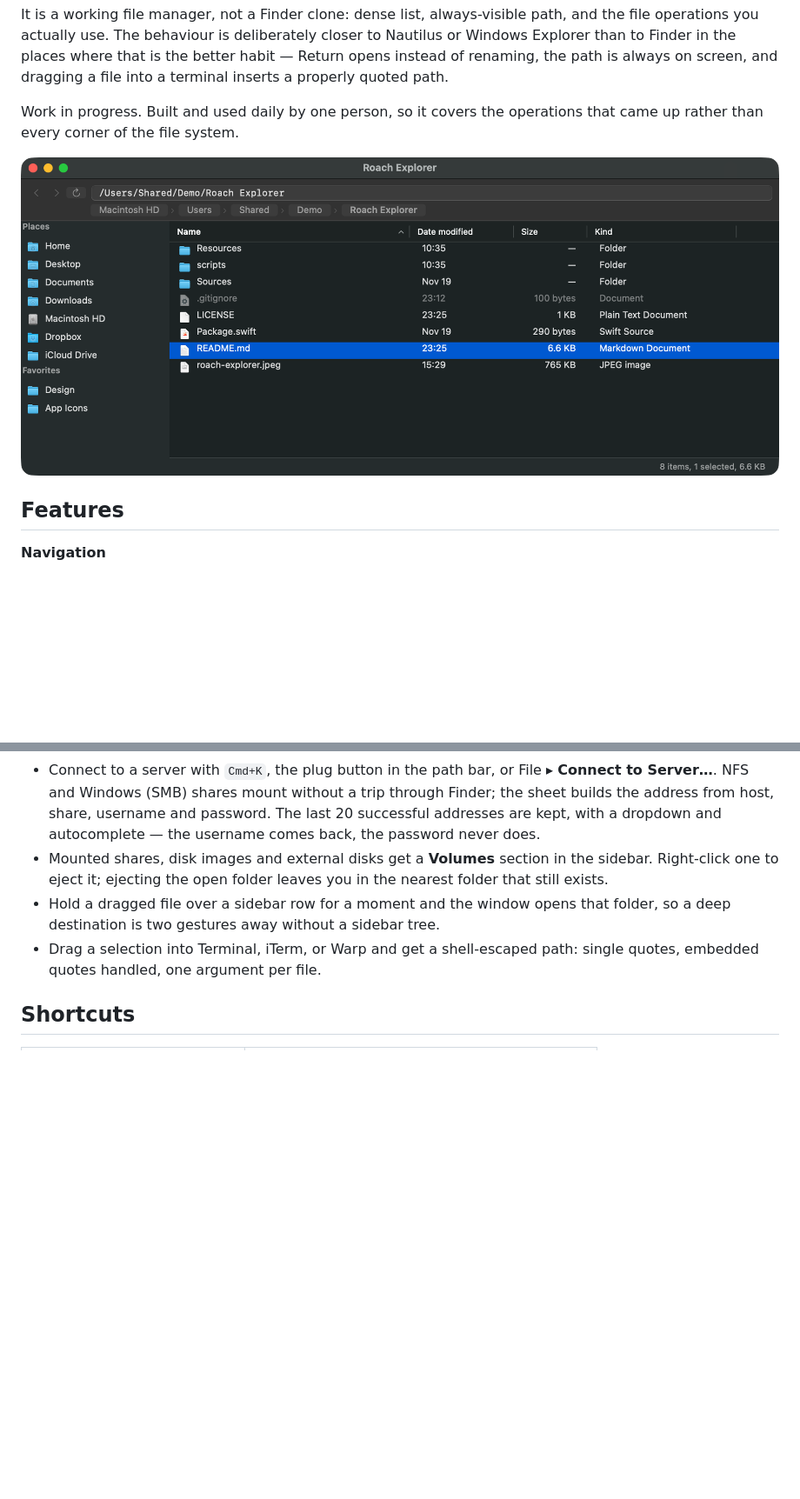
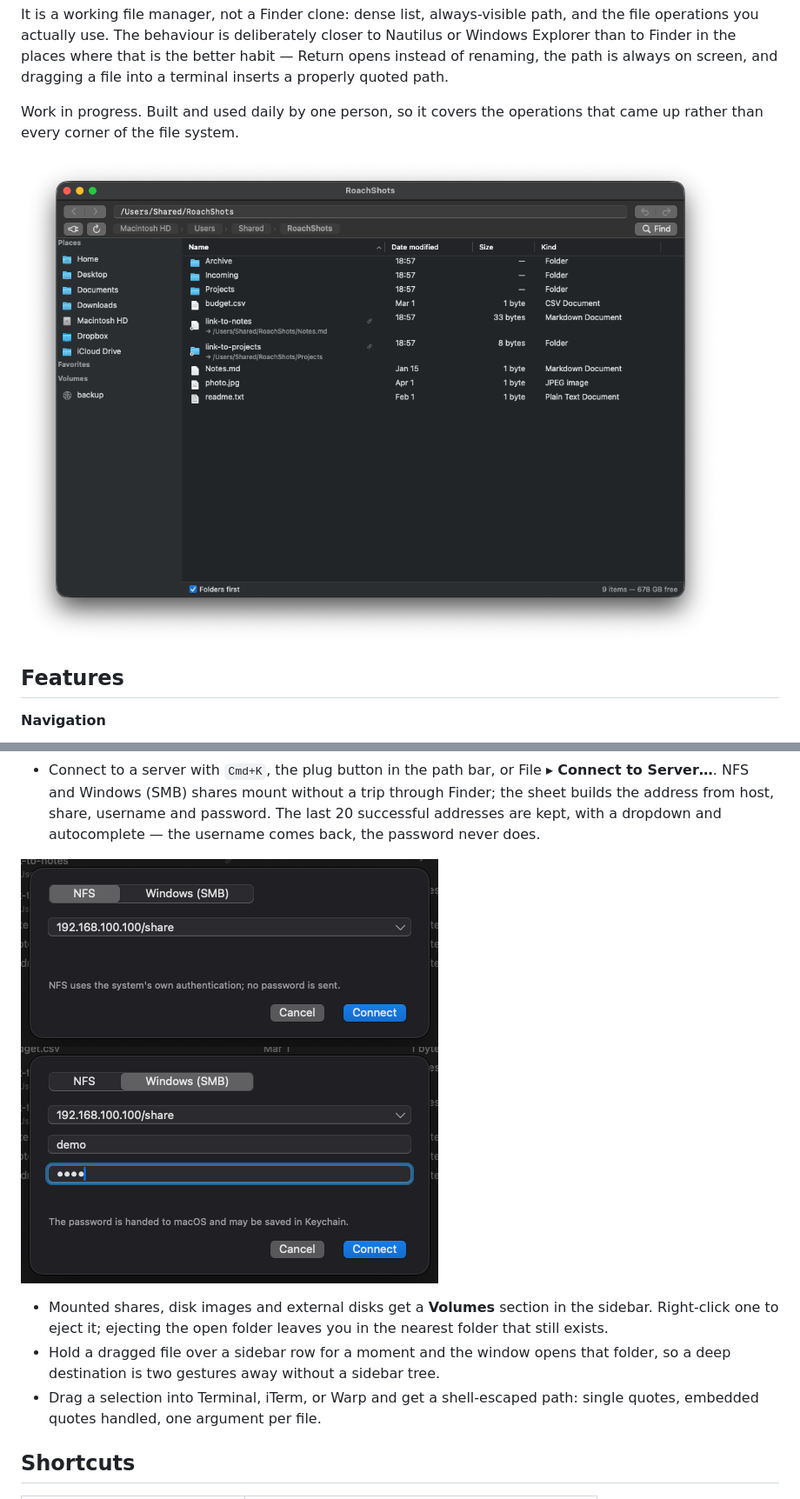
Before and after one commit to HenzeLars/RoachExplorer, a Markdown page: README.md, 2 parts joined by grey strips. Shown at 87% size. Drawn GitHub-style; pictures changed too: images/connect-nfs.png (added), images/connect-smb.png (added), images/overview.png (added); blank space fills up the shorter version.

Commit message:
docs: screenshots for the current UI

```diff
--- a/README.md
+++ b/README.md
@@ -10,7 +10,7 @@ It is a working file manager, not a Finder clone: dense list, always-visible pat
 
 Work in progress. Built and used daily by one person, so it covers the operations that came up rather than every corner of the file system.
 
-![Roach Explorer: path bar and segments at the top, places and favourites on the left, a dense sortable list, counts and size in the status bar](screenshot.png)
+![Roach Explorer: path bar and segments at the top, places and favourites on the left, a dense sortable list, counts, size and free space in the status bar](images/overview.png)
 
 ## Features
 
@@ -51,6 +53,9 @@ Work in progress. Built and used daily by one person, so it covers the operation
 - Copy Path with `Option+Cmd+C` puts one path per line on the clipboard, ready for a shell. Nothing selected copies the open folder. Show in Finder and Open in Terminal are in the context menu, for when you want to leave.
 - Find by name with `Cmd+F` or the magnifying-glass **Find** button. It filters the current folder by default; check **Include subfolders** to search recursively.
 - Connect to a server with `Cmd+K`, the plug button in the path bar, or File ▸ **Connect to Server…**. NFS and Windows (SMB) shares mount without a trip through Finder; the sheet builds the address from host, share, username and password. The last 20 successful addresses are kept, with a dropdown and autocomplete — the username comes back, the password never does.
+
+![Connect to Server, NFS](images/connect-nfs.png)
+![Connect to Server, Windows (SMB)](images/connect-smb.png)
 - Mounted shares, disk images and external disks get a **Volumes** section in the sidebar. Right-click one to eject it; ejecting the open folder leaves you in the nearest folder that still exists.
 - Hold a dragged file over a sidebar row for a moment and the window opens that folder, so a deep destination is two gestures away without a sidebar tree.
 - Drag a selection into Terminal, iTerm, or Warp and get a shell-escaped path: single quotes, embedded quotes handled, one argument per file.
```
Also changed, not shown: other parts of README.md (+2 -0 lines), images/folders-mixed.png (added).
